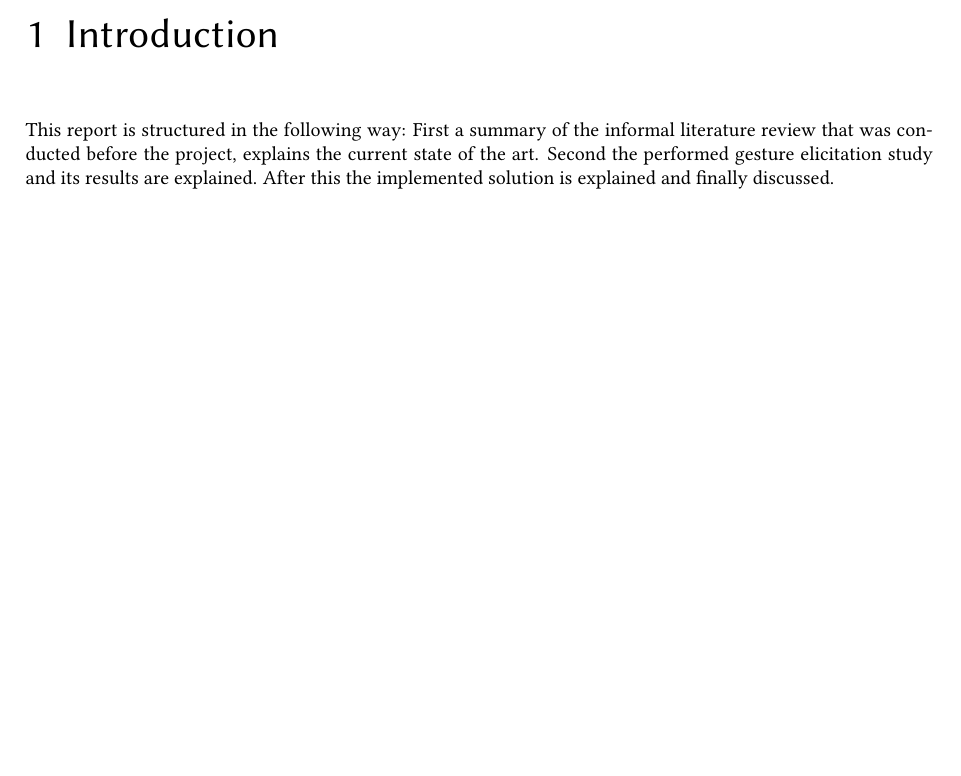
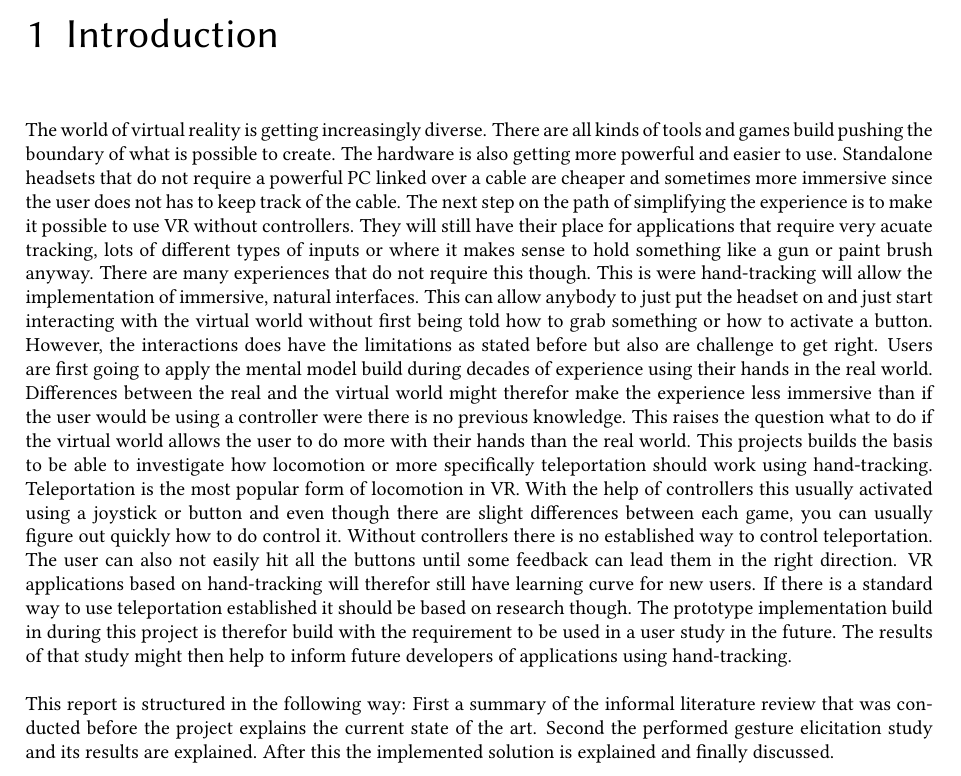
Before and after one commit to poesterlin/MA, a LaTeX thesis (project.tex, which reads chapters/Introduction.tex): part of page 8 of 35, cut so that both start at the same text, the shorter picture padded with empty space. Compiled offline with pdfLaTeX.

Commit message:
introduction

```diff
--- a/chapters/Introduction.tex
+++ b/chapters/Introduction.tex
@@ -1,4 +1,6 @@
 
 \chapter{Introduction}
+The world of virtual reality is getting increasingly diverse. There are all kinds of tools and games build pushing the boundary of what is possible to create. The hardware is also getting more powerful and easier to use. Standalone headsets that do not require a powerful PC linked over a cable are cheaper and sometimes more immersive since the user does not has to keep track of the cable. The next step on the path of simplifying the experience is to make it possible to use VR without controllers. They will still have their place for applications that require very acuate tracking, lots of different types of inputs or where it makes sense to hold something like a gun or paint brush anyway. There are many experiences that do not require this though. This is were hand-tracking will allow the implementation of immersive, natural interfaces. This can allow anybody to just put the headset on and just start interacting with the virtual world without first being told how to grab something or how to activate a button. However, the interactions does have the limitations as stated before but also are challenge to get right. Users are first going to apply the mental model build during decades of experience using their hands in the real world. Differences between the real and the virtual world might therefor make the experience less immersive than if the user would be using a controller were there is no previous knowledge. This raises the question what to do if the virtual world allows the user to do more with their hands than the real world. This projects builds the basis to be able to investigate how locomotion or more specifically teleportation should work using hand-tracking. Teleportation is the most popular form of locomotion in VR. With the help of controllers this usually activated using a joystick or button and even though there are slight differences between each game, you can usually figure out quickly how to do control it. Without controllers there is no established way to control teleportation. The user can also not easily hit all the buttons until some feedback can lead them in the right direction. VR applications based on hand-tracking will therefor still have learning curve for new users. If there is a standard way to use teleportation established it should be based on research though. The prototype implementation build in during this project is therefor build with the requirement to be used in a user study in the future. The results of that study might then help to inform future developers of applications using hand-tracking.
 
-This report is structured in the following way: First a summary of the informal literature review that was conducted before the project, explains the current state of the art. Second the performed gesture elicitation study and its results are explained. After this the implemented solution is explained and finally discussed.
+
+This report is structured in the following way: First a summary of the informal literature review that was conducted before the project explains the current state of the art. Second the performed gesture elicitation study and its results are explained. After this the implemented solution is explained and finally discussed.
```
